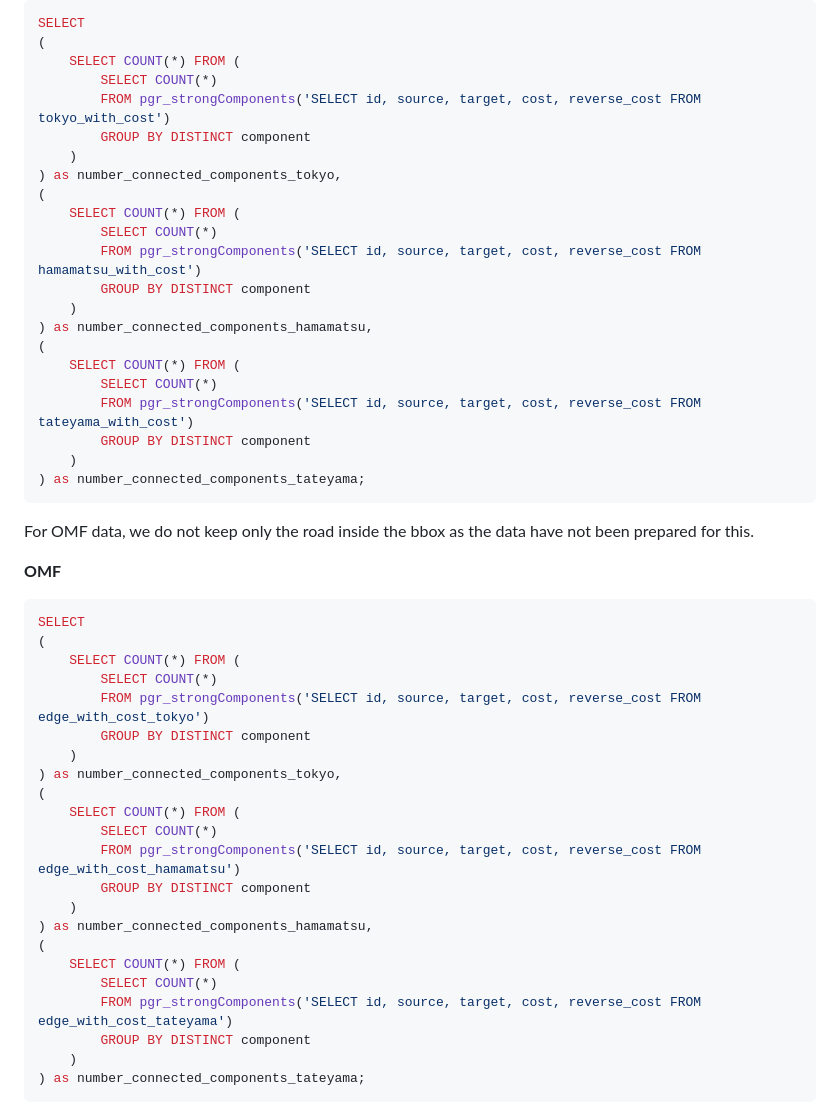
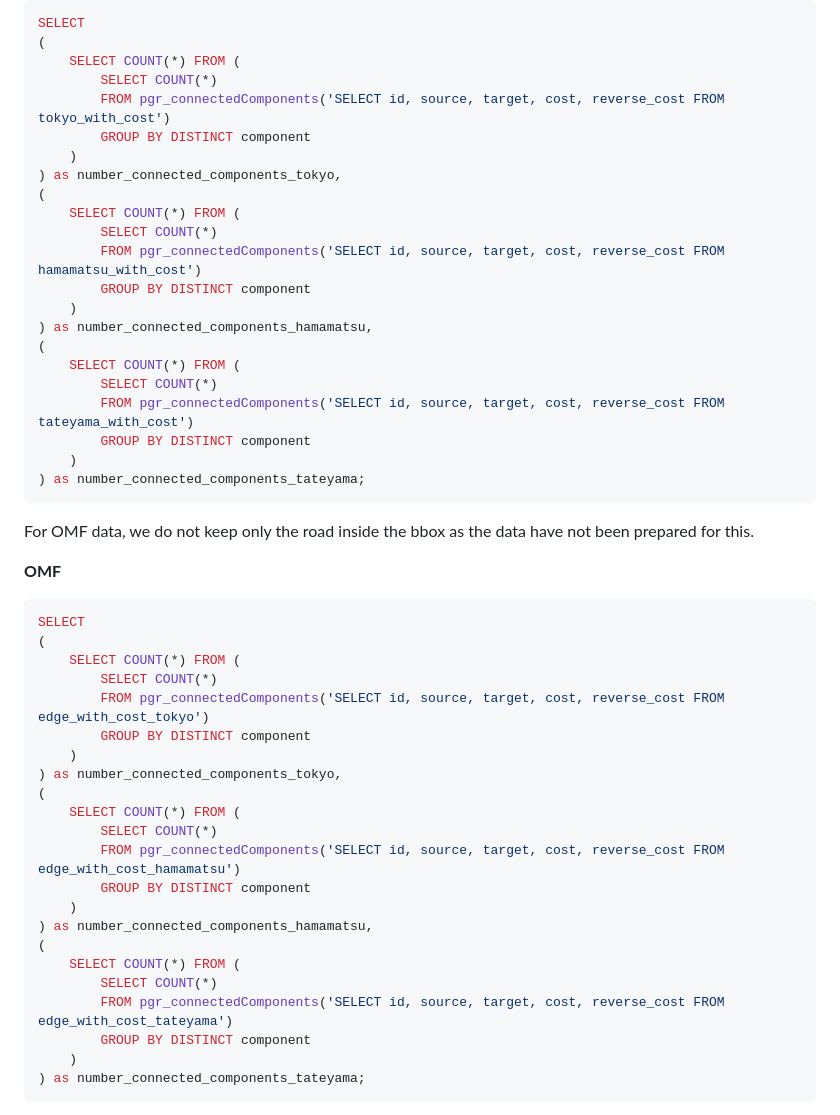
Before and after one commit to LocationMind/GeoDataCompare, a Markdown page: Documentation/Comparison-OSM-OvertureMap_PgRouting.md, the part around one of its changes. Rendered like a GitHub page.

Commit message:
Correct connected / strong components section

```diff
--- a/Documentation/Comparison-OSM-OvertureMap_PgRouting.md
+++ b/Documentation/Comparison-OSM-OvertureMap_PgRouting.md
@@ -335,21 +335,21 @@ SELECT
 (
 	SELECT COUNT(*) FROM (
 		SELECT COUNT(*)
-		FROM pgr_strongComponents('SELECT id, source, target, cost, reverse_cost FROM tokyo_with_cost')
+		FROM pgr_connectedComponents('SELECT id, source, target, cost, reverse_cost FROM tokyo_with_cost')
 		GROUP BY DISTINCT component
 	)
 ) as number_connected_components_tokyo,
 (
 	SELECT COUNT(*) FROM (
 		SELECT COUNT(*)
-		FROM pgr_strongComponents('SELECT id, source, target, cost, reverse_cost FROM hamamatsu_with_cost')
+		FROM pgr_connectedComponents('SELECT id, source, target, cost, reverse_cost FROM hamamatsu_with_cost')
 		GROUP BY DISTINCT component
 	)
 ) as number_connected_components_hamamatsu,
 (
 	SELECT COUNT(*) FROM (
 		SELECT COUNT(*)
-		FROM pgr_strongComponents('SELECT id, source, target, cost, reverse_cost FROM tateyama_with_cost')
+		FROM pgr_connectedComponents('SELECT id, source, target, cost, reverse_cost FROM tateyama_with_cost')
 		GROUP BY DISTINCT component
 	)
 ) as number_connected_components_tateyama;
@@ -363,21 +363,21 @@ SELECT
 (
 	SELECT COUNT(*) FROM (
 		SELECT COUNT(*)
-		FROM pgr_strongComponents('SELECT id, source, target, cost, reverse_cost FROM edge_with_cost_tokyo')
+		FROM pgr_connectedComponents('SELECT id, source, target, cost, reverse_cost FROM edge_with_cost_tokyo')
 		GROUP BY DISTINCT component
 	)
 ) as number_connected_components_tokyo,
 (
 	SELECT COUNT(*) FROM (
 		SELECT COUNT(*)
-		FROM pgr_strongComponents('SELECT id, source, target, cost, reverse_cost FROM edge_with_cost_hamamatsu')
+		FROM pgr_connectedComponents('SELECT id, source, target, cost, reverse_cost FROM edge_with_cost_hamamatsu')
 		GROUP BY DISTINCT component
 	)
 ) as number_connected_components_hamamatsu,
 (
 	SELECT COUNT(*) FROM (
 		SELECT COUNT(*)
-		FROM pgr_strongComponents('SELECT id, source, target, cost, reverse_cost FROM edge_with_cost_tateyama')
+		FROM pgr_connectedComponents('SELECT id, source, target, cost, reverse_cost FROM edge_with_cost_tateyama')
 		GROUP BY DISTINCT component
 	)
 ) as number_connected_components_tateyama;
```
Also changed, not shown: other parts of Documentation/Comparison-OSM-OvertureMap_PgRouting.md (+6 -6 lines).
